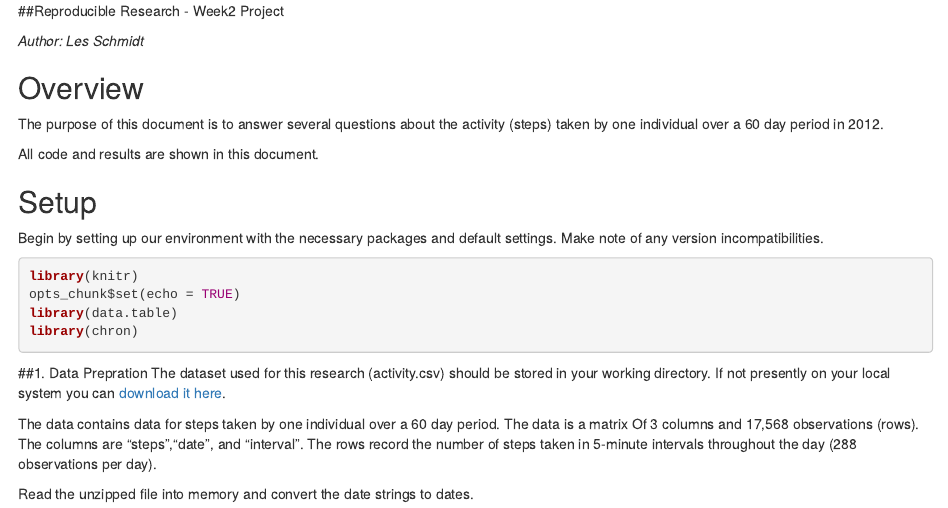
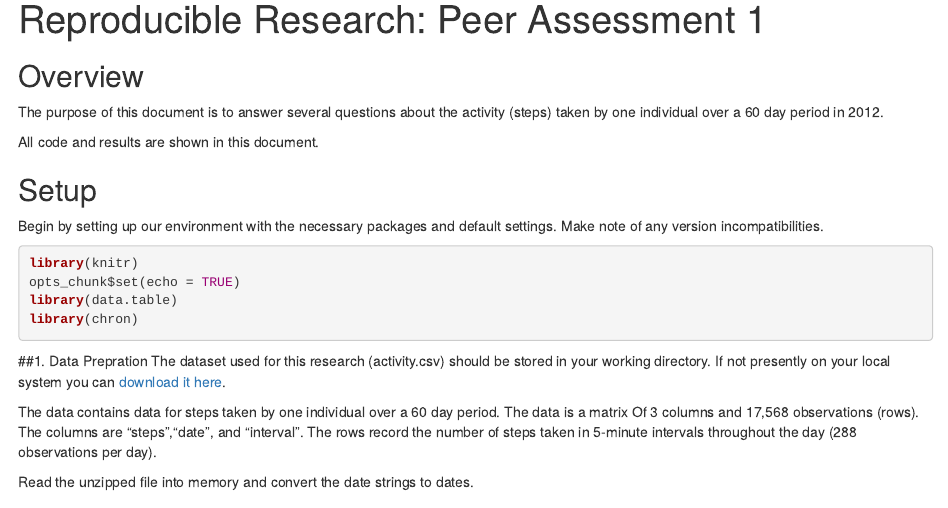
Before and after one commit to schmidtl4/RepData_PeerAssessment1, an R Markdown document (PA1_template.Rmd): the page in a window 1100 px wide, from its top. Rendered offline with R 4.5, knitr and Pandoc, with nearby package versions; some code elsewhere in the file could not run offline.

Commit message:
Final Rmd file

```diff
--- a/PA1_template.Rmd
+++ b/PA1_template.Rmd
@@ -1,6 +1,10 @@
-##Reproducible Research - Week2 Project
+---
+title: "Reproducible Research: Peer Assessment 1"
+output:
+  html_document:
+    keep_md: true
+---
 
-*Author: Les Schmidt*
 
 
 ## Overview
```
